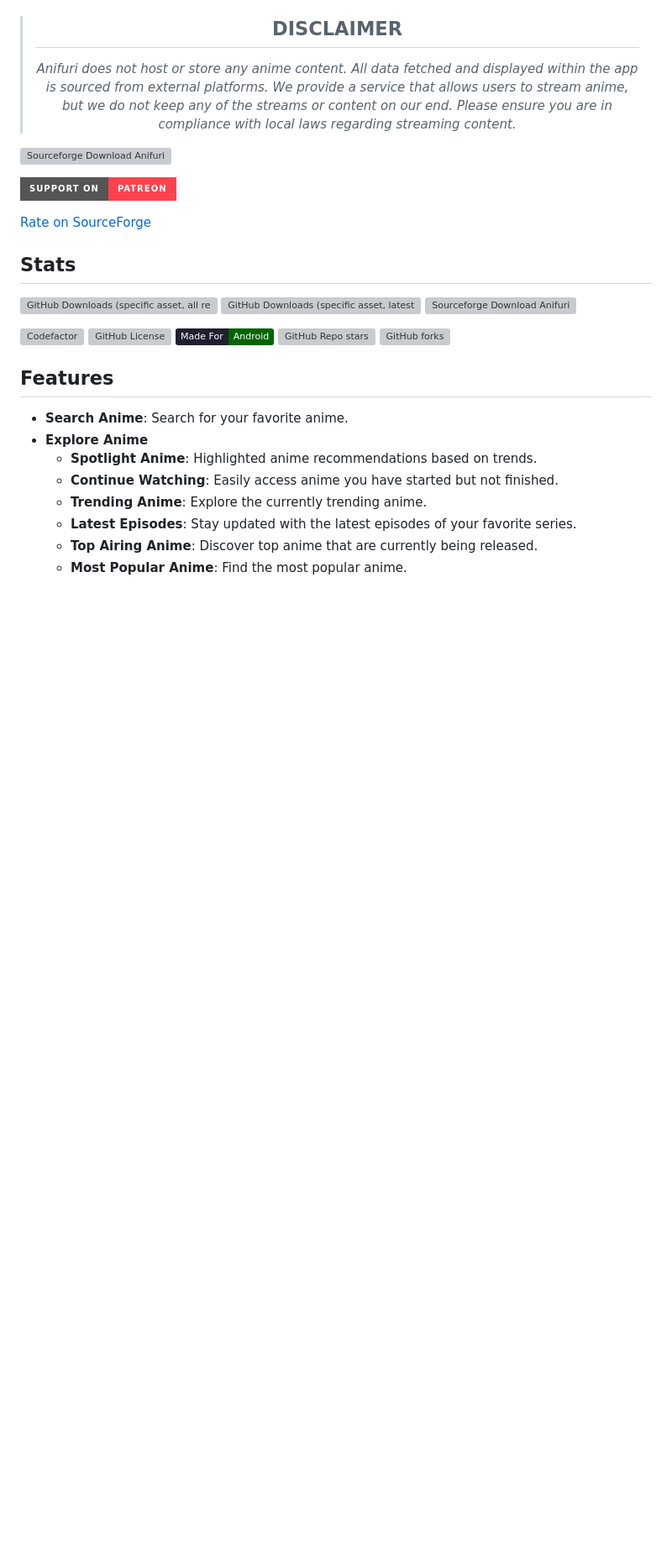
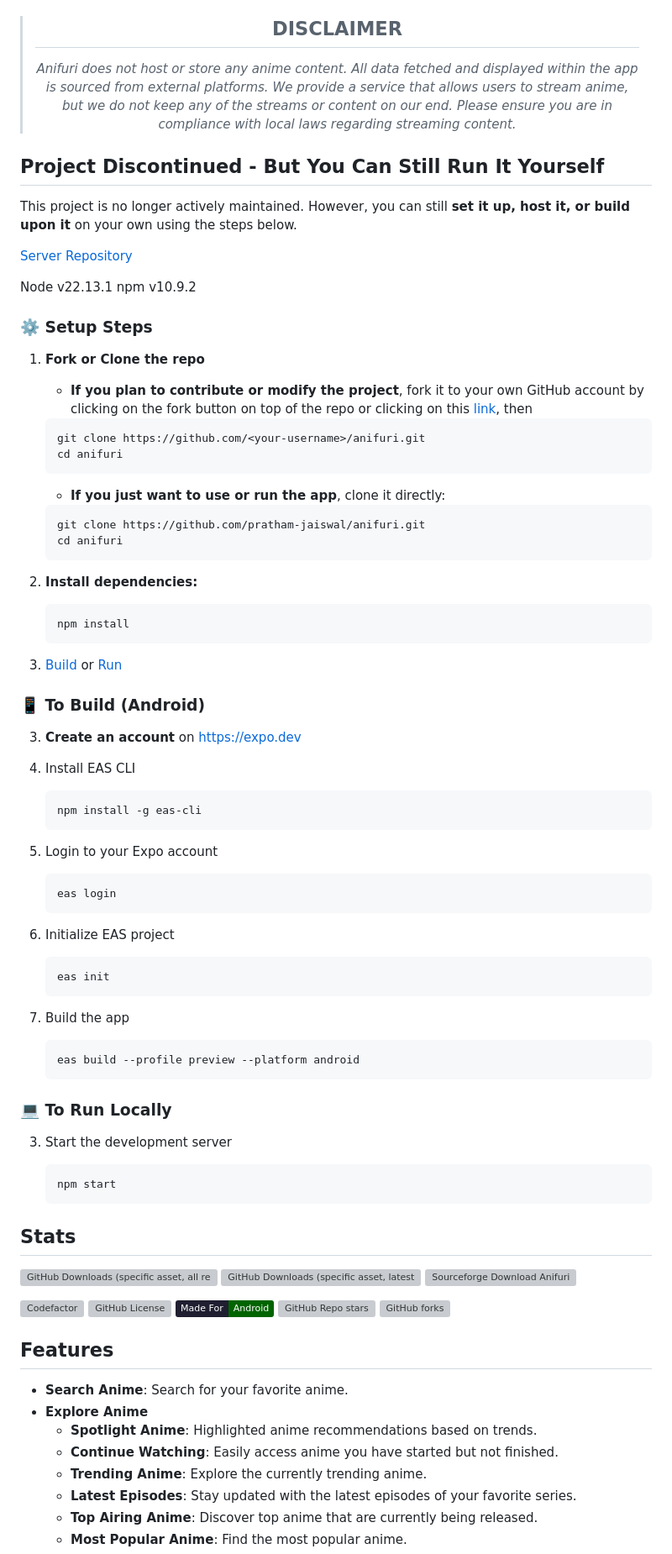
Before and after one commit to pratham-jaiswal/anifuri, a Markdown page: README.md, the part around one of its changes. Shown at 84% size. Rendered like a GitHub page; badges without logos; blank space fills up the shorter version; grey boxes are pictures that could not be loaded.

Commit message:
update readme - discontinue app

````diff
--- a/README.md
+++ b/README.md
@@ -7,11 +7,83 @@ Anifuri is a open-source free anime streaming application designed to provide yo
 > <h2 align="center">DISCLAIMER</h2>
 > <p align="center"><i>Anifuri does not host or store any anime content. All data fetched and displayed within the app is sourced from external platforms. We provide a service that allows users to stream anime, but we do not keep any of the streams or content on our end. Please ensure you are in compliance with local laws regarding streaming content.</i></p>
 
-[![Sourceforge Download Anifuri](https://a.fsdn.com/con/app/sf-download-button)](https://sourceforge.net/projects/anifuri/files/latest/download)
+<!-- [![Sourceforge Download Anifuri](https://a.fsdn.com/con/app/sf-download-button)](https://sourceforge.net/projects/anifuri/files/latest/download) -->
 
-[![Support on Patreon](https://img.shields.io/badge/Support_on-Patreon-FF424D?logo=patreon&style=for-the-badge)](https://patreon.com/MaxxDevs)
+<!-- [![Support on Patreon](https://img.shields.io/badge/Support_on-Patreon-FF424D?logo=patreon&style=for-the-badge)](https://patreon.com/MaxxDevs) -->
 
-[Rate on SourceForge](https://sourceforge.net/projects/anifuri/reviews/)
+<!-- [Rate on SourceForge](https://sourceforge.net/projects/anifuri/reviews/) -->
+
+## Project Discontinued - But You Can Still Run It Yourself
+
+This project is no longer actively maintained.
+However, you can still **set it up, host it, or build upon it** on your own using the steps below.
+
+[Server Repository](https://github.com/pratham-jaiswal/anifuri-server)
+
+Node v22.13.1
+npm v10.9.2
+
+### ⚙️ Setup Steps
+
+1. **Fork or Clone the repo**
+
+   * **If you plan to contribute or modify the project**, fork it to your own GitHub account by clicking on the fork button on top of the repo or clicking on this [link](https://github.com/pratham-jaiswal/anifuri/fork), then
+
+    ```bash
+    git clone https://github.com/<your-username>/anifuri.git
+    cd anifuri
+    ```
+
+    * **If you just want to use or run the app**, clone it directly:
+
+    ```bash
+    git clone https://github.com/pratham-jaiswal/anifuri.git
+    cd anifuri
+    ```
+
+2. **Install dependencies:**
+
+    ```bash
+    npm install
+    ```
+
+3. [Build](#-to-build-android) or [Run](#-to-run-locally)
+
+### 📱 To Build (Android)
+
+3. **Create an account** on [https://expo.dev](https://expo.dev)
+
+4. Install EAS CLI
+
+    ```bash
+    npm install -g eas-cli
+    ```
+
+5. Login to your Expo account
+
+    ```bash
+    eas login
+    ```
+
+6. Initialize EAS project
+
+    ```bash
+    eas init
+    ```
+
+7. Build the app
+
+    ```bash
+    eas build --profile preview --platform android
+    ```
+
+### 💻 To Run Locally
+
+3. Start the development server
+
+    ```bash
+    npm start
+    ```
 
 ## Stats
 
````
Also changed, not shown: other parts of README.md (+2 -10 lines).
